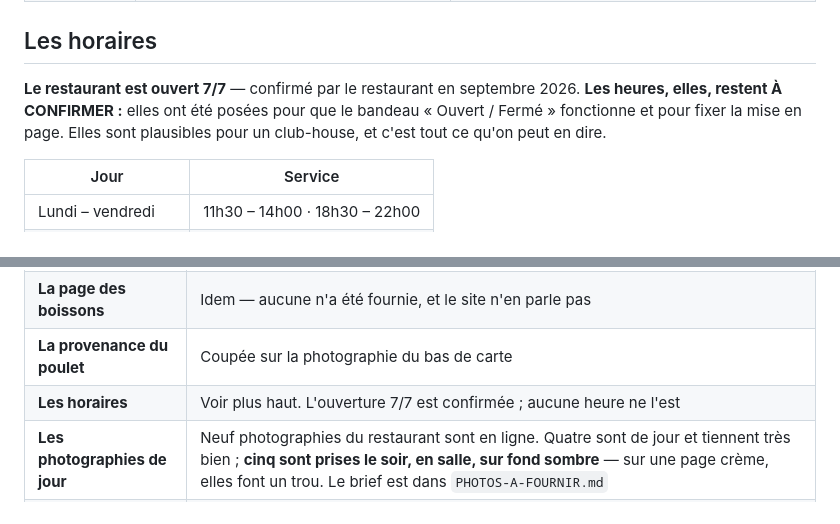
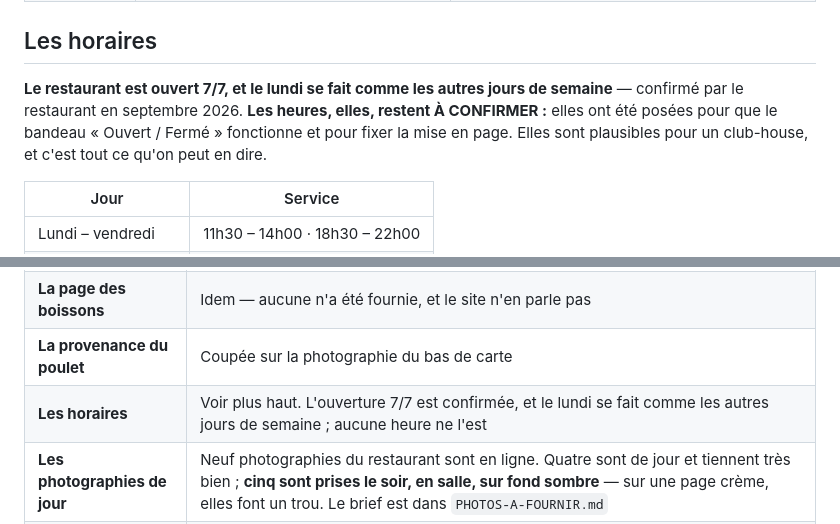
Before and after one commit to WeAreBrothers-ch/restaurant-tennis, a Markdown page: CONTENU-SITE.md, 2 parts joined by grey strips. Drawn GitHub-style.

Commit message:
Le lundi se fait comme les autres jours : la confirmation est notée
Le client confirme que le lundi suit les autres jours de semaine. C'est
déjà ce que le site affiche depuis l'ouverture 7/7 — rien ne change dans
les pages, dans `js/horaires.js` ni dans la fiche Google.

Seul le registre « à confirmer » bougeait encore : il ne disait que
l'ouverture 7/7. Il dit maintenant que le lundi est réglé lui aussi. Les
heures elles-mêmes, en revanche, restent à valider — aucune n'a jamais
été confirmée par le restaurant.

Co-Authored-By: Claude Opus 5 <noreply@anthropic.com>
Claude-Session: https://claude.ai/code/session_01BkzxaGNgFfhzmpqeTpbvzt

```diff
--- a/CONTENU-SITE.md
+++ b/CONTENU-SITE.md
@@ -43,10 +43,11 @@ informations existent à plusieurs endroits ».
 
 ## Les horaires
 
-**Le restaurant est ouvert 7/7** — confirmé par le restaurant en
-septembre 2026. **Les heures, elles, restent À CONFIRMER :** elles ont été posées
-pour que le bandeau « Ouvert / Fermé » fonctionne et pour fixer la mise en page.
-Elles sont plausibles pour un club-house, et c'est tout ce qu'on peut en dire.
+**Le restaurant est ouvert 7/7, et le lundi se fait comme les autres jours de
+semaine** — confirmé par le restaurant en septembre 2026. **Les heures, elles,
+restent À CONFIRMER :** elles ont été posées pour que le bandeau « Ouvert /
+Fermé » fonctionne et pour fixer la mise en page. Elles sont plausibles pour un
+club-house, et c'est tout ce qu'on peut en dire.
 
 | Jour | Service |
 | --- | --- |
@@ -127,7 +128,7 @@ battue. Le club-house a été rénové ; le restaurant y a rouvert.
 | **La page des desserts** | La carte imprimée en a une ; elle n'a pas été photographiée. `carte.html` porte une famille « Les desserts » sans plat ni prix, avec une phrase d'attente. **Rien n'a été inventé.** Envoyez la photographie et elle se remplit |
 | **La page des boissons** | Idem — aucune n'a été fournie, et le site n'en parle pas |
 | **La provenance du poulet** | Coupée sur la photographie du bas de carte |
-| **Les horaires** | Voir plus haut. L'ouverture 7/7 est confirmée ; aucune heure ne l'est |
+| **Les horaires** | Voir plus haut. L'ouverture 7/7 est confirmée, et le lundi se fait comme les autres jours de semaine ; aucune heure ne l'est |
 | **Les photographies de jour** | Neuf photographies du restaurant sont en ligne. Quatre sont de jour et tiennent très bien ; **cinq sont prises le soir, en salle, sur fond sombre** — sur une page crème, elles font un trou. Le brief est dans `PHOTOS-A-FOURNIR.md` |
 | **L'unité de style des dessins** | Les huit dessins du premier écran sont ceux du client — plus aucun ne vient du site modèle. Cinq sont au **trait continu** (le service, le joueur, les balles, les verres, le couvert), trois au **crayon** (la raquette, le filet, les chaussures). Le mélange se voit. Si les trois derniers sont refaits au trait continu, la série sera d'un seul tenant |
 | **Le service de formulaire** | `contact.html` pointe vers `formspree.io/f/VOTRE-IDENTIFIANT`. Tant que ce n'est pas remplacé, l'envoi échoue proprement et affiche le téléphone |
```
Also changed, not shown: README.md (+3 -3 lines).
